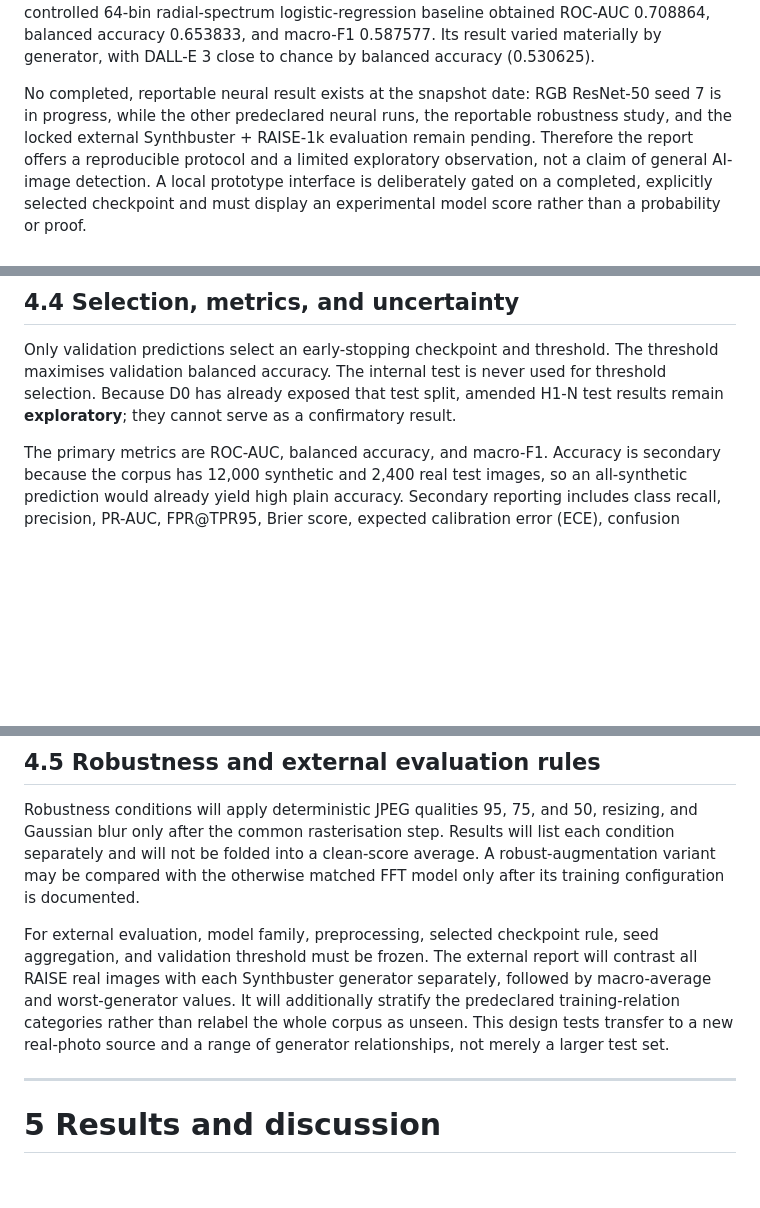
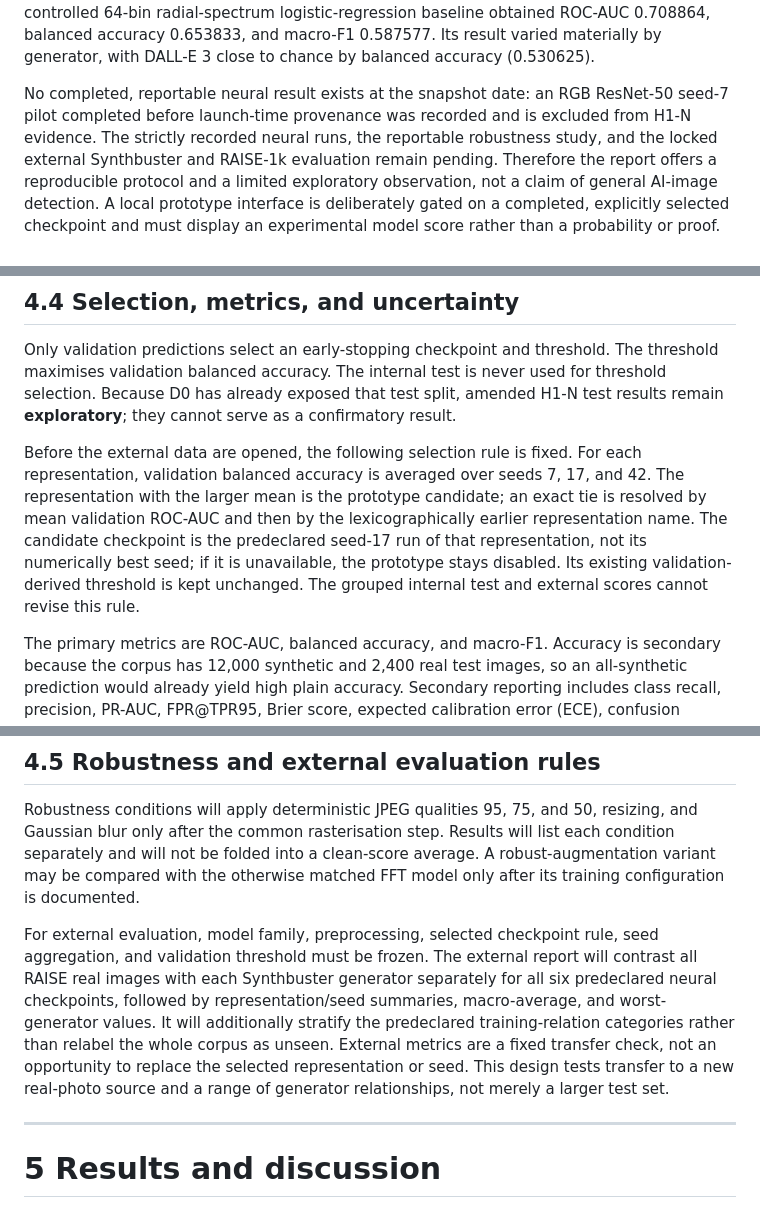
Before and after one commit to alicesolov/FaceTune, a Markdown page: reports/draft/ai_image_detector_coursework_draft.md, 3 parts joined by grey strips. GitHub-like rendering; blank space fills up the shorter version.

```diff
--- a/reports/draft/ai_image_detector_coursework_draft.md
+++ b/reports/draft/ai_image_detector_coursework_draft.md
@@ -31,9 +31,10 @@ On the resulting exploratory internal test, a controlled 64-bin radial-spectrum
 baseline obtained ROC-AUC 0.708864, balanced accuracy 0.653833, and macro-F1 0.587577. Its result
 varied materially by generator, with DALL-E 3 close to chance by balanced accuracy (0.530625).
 
-No completed, reportable neural result exists at the snapshot date: RGB ResNet-50 seed 7 is in
-progress, while the other predeclared neural runs, the reportable robustness study, and the locked
-external Synthbuster + RAISE-1k evaluation remain pending. Therefore the report offers a
+No completed, reportable neural result exists at the snapshot date: an RGB ResNet-50 seed-7 pilot
+completed before launch-time provenance was recorded and is excluded from H1-N evidence. The
+strictly recorded neural runs, the reportable robustness study, and the locked external Synthbuster
+and RAISE-1k evaluation remain pending. Therefore the report offers a
 reproducible protocol and a limited exploratory observation, not a claim of general AI-image
 detection. A local prototype interface is deliberately gated on a completed, explicitly selected
 checkpoint and must display an experimental model score rather than a probability or proof.
@@ -359,6 +360,14 @@ maximises validation balanced accuracy. The internal test is never used for thre
 Because D0 has already exposed that test split, amended H1-N test results remain **exploratory**;
 they cannot serve as a confirmatory result.
 
+Before the external data are opened, the following selection rule is fixed. For each representation,
+validation balanced accuracy is averaged over seeds 7, 17, and 42. The representation with the
+larger mean is the prototype candidate; an exact tie is resolved by mean validation ROC-AUC and
+then by the lexicographically earlier representation name. The candidate checkpoint is the
+predeclared seed-17 run of that representation, not its numerically best seed; if it is unavailable,
+the prototype stays disabled. Its existing validation-derived threshold is kept unchanged. The
+grouped internal test and external scores cannot revise this rule.
+
 The primary metrics are ROC-AUC, balanced accuracy, and macro-F1. Accuracy is secondary because
 the corpus has 12,000 synthetic and 2,400 real test images, so an all-synthetic prediction would
 already yield high plain accuracy. Secondary reporting includes class recall, precision, PR-AUC,
@@ -382,9 +391,11 @@ with the otherwise matched FFT model only after its training configuration is do
 
 For external evaluation, model family, preprocessing, selected checkpoint rule, seed aggregation,
 and validation threshold must be frozen. The external report will contrast all RAISE real images
-with each Synthbuster generator separately, followed by macro-average and worst-generator values.
-It will additionally stratify the predeclared training-relation categories rather than relabel the
-whole corpus as unseen. This design tests transfer to a new real-photo source and a range of
+with each Synthbuster generator separately for all six predeclared neural checkpoints, followed by
+representation/seed summaries, macro-average, and worst-generator values. It will additionally
+stratify the predeclared training-relation categories rather than relabel the whole corpus as
+unseen. External metrics are a fixed transfer check, not an opportunity to replace the selected
+representation or seed. This design tests transfer to a new real-photo source and a range of
 generator relationships, not merely a larger test set.
 
 ---
```
Also changed, not shown: other parts of reports/draft/ai_image_detector_coursework_draft.md (+2 -2 lines), README.md (+3 -0 lines), docs/RESEARCH_PROTOCOL.md (+22 -2 lines).
